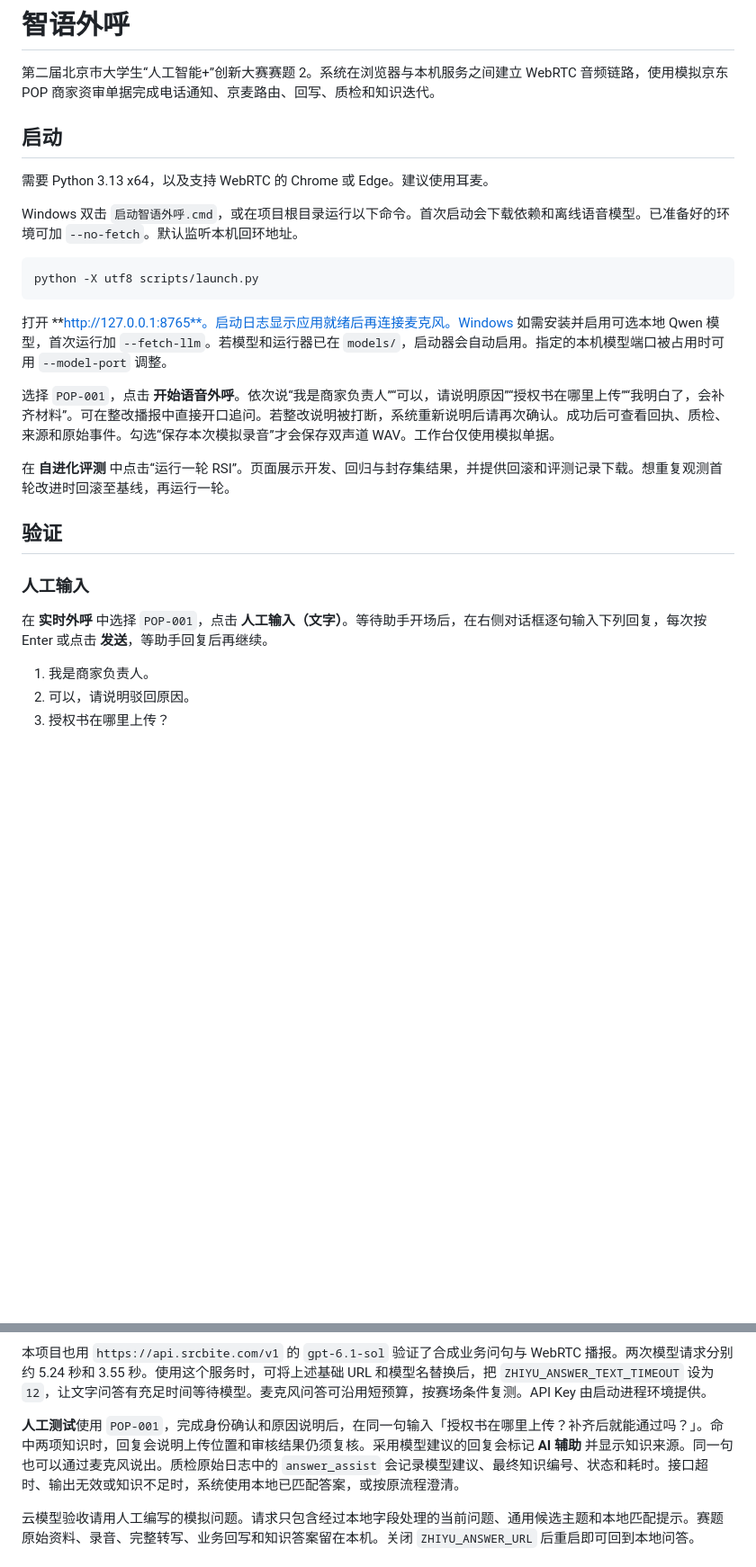
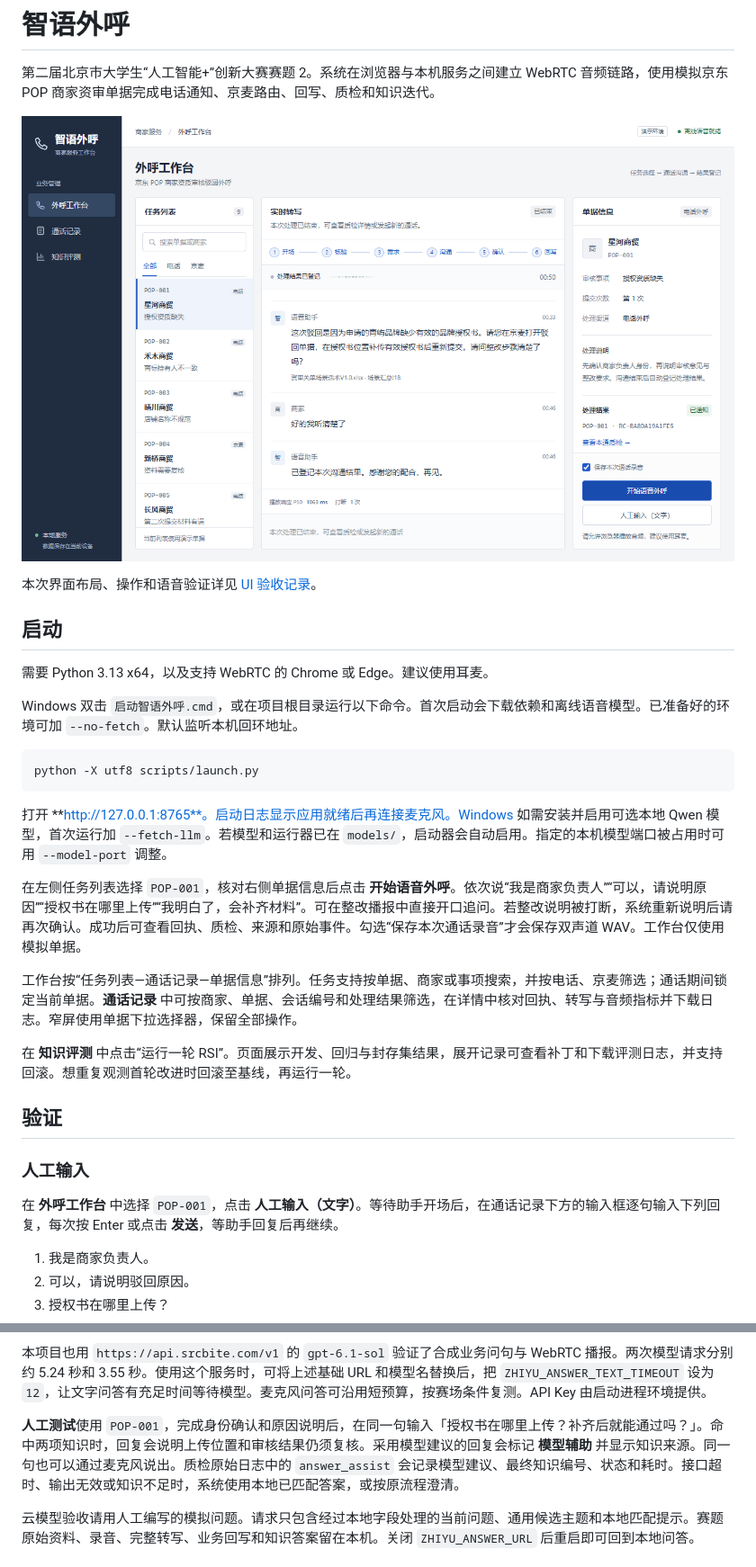
Before and after one commit to qllzz/rsi-for-talking-ai, a Markdown page: README.md, 2 parts joined by grey strips. Shown at 90% size. GitHub-like rendering; pictures changed too: docs/images/workbench.png (added); blank space fills up the shorter version.

```diff
--- a/README.md
+++ b/README.md
@@ -1,6 +1,10 @@
 # 智语外呼
 
 第二届北京市大学生“人工智能+”创新大赛赛题 2。系统在浏览器与本机服务之间建立 WebRTC 音频链路，使用模拟京东 POP 商家资审单据完成电话通知、京麦路由、回写、质检和知识迭代。
+
+![商家服务工作台](docs/images/workbench.png)
+
+本次界面布局、操作和语音验证详见 [UI 验收记录](docs/UI验收记录.md)。
 
 ## 启动
 
@@ -14,15 +18,17 @@ python -X utf8 scripts/launch.py
 
 打开 **http://127.0.0.1:8765**。启动日志显示应用就绪后再连接麦克风。Windows 如需安装并启用可选本地 Qwen 模型，首次运行加 `--fetch-llm`。若模型和运行器已在 `models/`，启动器会自动启用。指定的本机模型端口被占用时可用 `--model-port` 调整。
 
-选择 `POP-001`，点击 **开始语音外呼**。依次说“我是商家负责人”“可以，请说明原因”“授权书在哪里上传”“我明白了，会补齐材料”。可在整改播报中直接开口追问。若整改说明被打断，系统重新说明后请再次确认。成功后可查看回执、质检、来源和原始事件。勾选“保存本次模拟录音”才会保存双声道 WAV。工作台仅使用模拟单据。
+在左侧任务列表选择 `POP-001`，核对右侧单据信息后点击 **开始语音外呼**。依次说“我是商家负责人”“可以，请说明原因”“授权书在哪里上传”“我明白了，会补齐材料”。可在整改播报中直接开口追问。若整改说明被打断，系统重新说明后请再次确认。成功后可查看回执、质检、来源和原始事件。勾选“保存本次通话录音”才会保存双声道 WAV。工作台仅使用模拟单据。
 
-在 **自进化评测** 中点击“运行一轮 RSI”。页面展示开发、回归与封存集结果，并提供回滚和评测记录下载。想重复观测首轮改进时回滚至基线，再运行一轮。
+工作台按“任务列表—通话记录—单据信息”排列。任务支持按单据、商家或事项搜索，并按电话、京麦筛选；通话期间锁定当前单据。**通话记录** 中可按商家、单据、会话编号和处理结果筛选，在详情中核对回执、转写与音频指标并下载日志。窄屏使用单据下拉选择器，保留全部操作。
+
+在 **知识评测** 中点击“运行一轮 RSI”。页面展示开发、回归与封存集结果，展开记录可查看补丁和下载评测日志，并支持回滚。想重复观测首轮改进时回滚至基线，再运行一轮。
 
 ## 验证
 
 ### 人工输入
 
-在 **实时外呼** 中选择 `POP-001`，点击 **人工输入（文字）**。等待助手开场后，在右侧对话框逐句输入下列回复，每次按 Enter 或点击 **发送**，等助手回复后再继续。
+在 **外呼工作台** 中选择 `POP-001`，点击 **人工输入（文字）**。等待助手开场后，在通话记录下方的输入框逐句输入下列回复，每次按 Enter 或点击 **发送**，等助手回复后再继续。
 
 1. 我是商家负责人。
 2. 可以，请说明驳回原因。
@@ -74,7 +80,7 @@ python -X utf8 scripts/launch.py
 
 本项目也用 `https://api.srcbite.com/v1` 的 `gpt-6.1-sol` 验证了合成业务问句与 WebRTC 播报。两次模型请求分别约 5.24 秒和 3.55 秒。使用这个服务时，可将上述基础 URL 和模型名替换后，把 `ZHIYU_ANSWER_TEXT_TIMEOUT` 设为 `12`，让文字问答有充足时间等待模型。麦克风问答可沿用短预算，按赛场条件复测。API Key 由启动进程环境提供。
 
-**人工测试**使用 `POP-001`，完成身份确认和原因说明后，在同一句输入「授权书在哪里上传？补齐后就能通过吗？」。命中两项知识时，回复会说明上传位置和审核结果仍须复核。采用模型建议的回复会标记 **AI 辅助** 并显示知识来源。同一句也可以通过麦克风说出。质检原始日志中的 `answer_assist` 会记录模型建议、最终知识编号、状态和耗时。接口超时、输出无效或知识不足时，系统使用本地已匹配答案，或按原流程澄清。
+**人工测试**使用 `POP-001`，完成身份确认和原因说明后，在同一句输入「授权书在哪里上传？补齐后就能通过吗？」。命中两项知识时，回复会说明上传位置和审核结果仍须复核。采用模型建议的回复会标记 **模型辅助** 并显示知识来源。同一句也可以通过麦克风说出。质检原始日志中的 `answer_assist` 会记录模型建议、最终知识编号、状态和耗时。接口超时、输出无效或知识不足时，系统使用本地已匹配答案，或按原流程澄清。
 
 云模型验收请用人工编写的模拟问题。请求只包含经过本地字段处理的当前问题、通用候选主题和本地匹配提示。赛题原始资料、录音、完整转写、业务回写和知识答案留在本机。关闭 `ZHIYU_ANSWER_URL` 后重启即可回到本地问答。
 
```
Also changed, not shown: docs/UI验收记录.md (added, +40 -0 lines), 4 other files.
